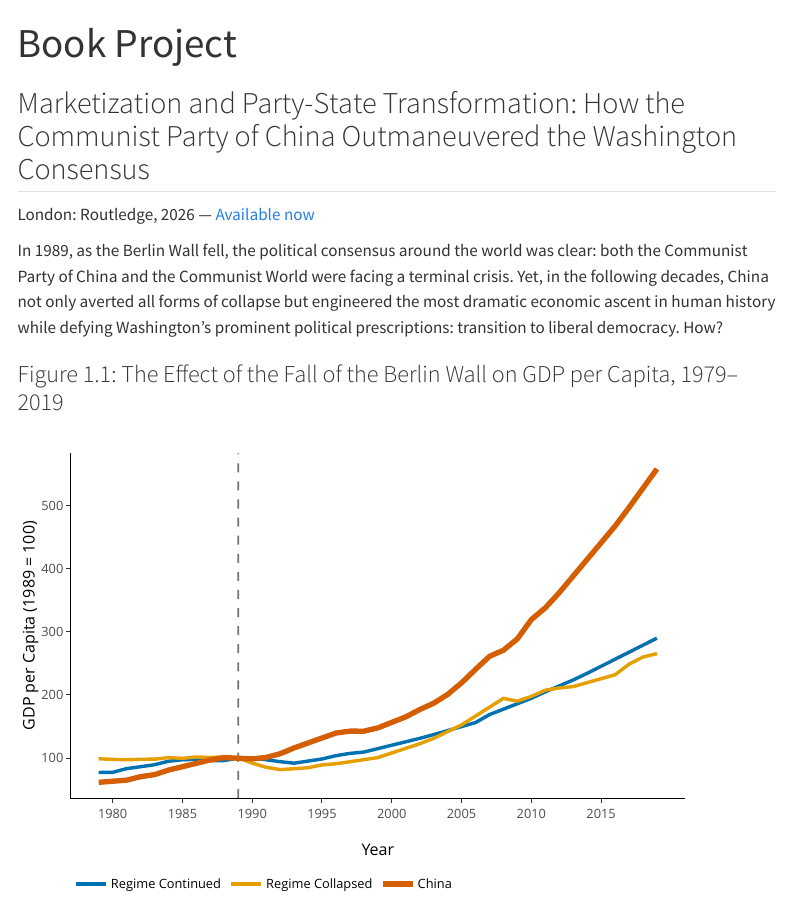
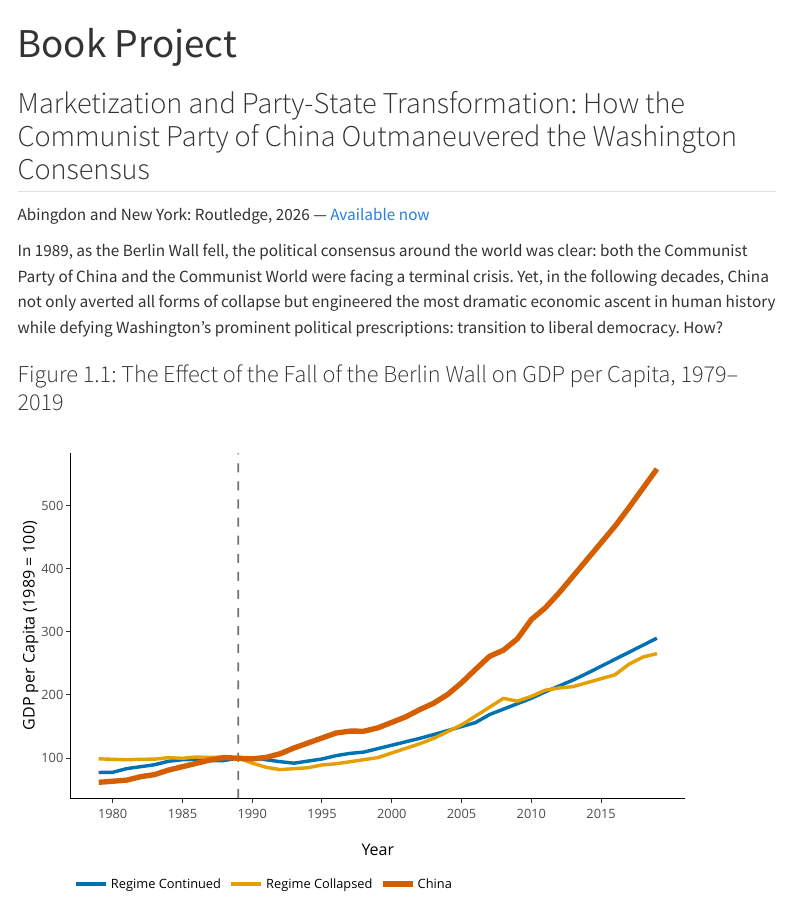
Before and after one commit to kezhouxiao/kezhouxiao.github.io, a Quarto document (book-project.qmd): the page in a window 1100 px wide, from its top. Rendered offline with R 4.5, knitr and Pandoc in place of Quarto, with nearby package versions; menus at the side of the page are left out.

Commit message:
Update publisher address from London to Abingdon and New York
Co-Authored-By: Claude Sonnet 5 <noreply@anthropic.com>

```diff
--- a/book-project.qmd
+++ b/book-project.qmd
@@ -4,7 +4,7 @@ title: "Book Project"
 
 ## Marketization and Party-State Transformation: How the Communist Party of China Outmaneuvered the Washington Consensus
 
-[London: Routledge, 2026 — [Available now](https://www.routledge.com/Marketization-and-Party-State-Transformation-How-the-Communist-Party-of-China-Outmaneuvered-the-Washington-Consensus/Xiao/p/book/9781041413196)]{.book-status}
+[Abingdon and New York: Routledge, 2026 — [Available now](https://www.routledge.com/Marketization-and-Party-State-Transformation-How-the-Communist-Party-of-China-Outmaneuvered-the-Washington-Consensus/Xiao/p/book/9781041413196)]{.book-status}
 
 In 1989, as the Berlin Wall fell, the political consensus around the world was clear: both the Communist Party of China and the Communist World were facing a terminal crisis. Yet, in the following decades, China not only averted all forms of collapse but engineered the most dramatic economic ascent in human history while defying Washington's prominent political prescriptions: transition to liberal democracy. How?
 
```
Also changed, not shown: index.qmd (+1 -1 lines).
